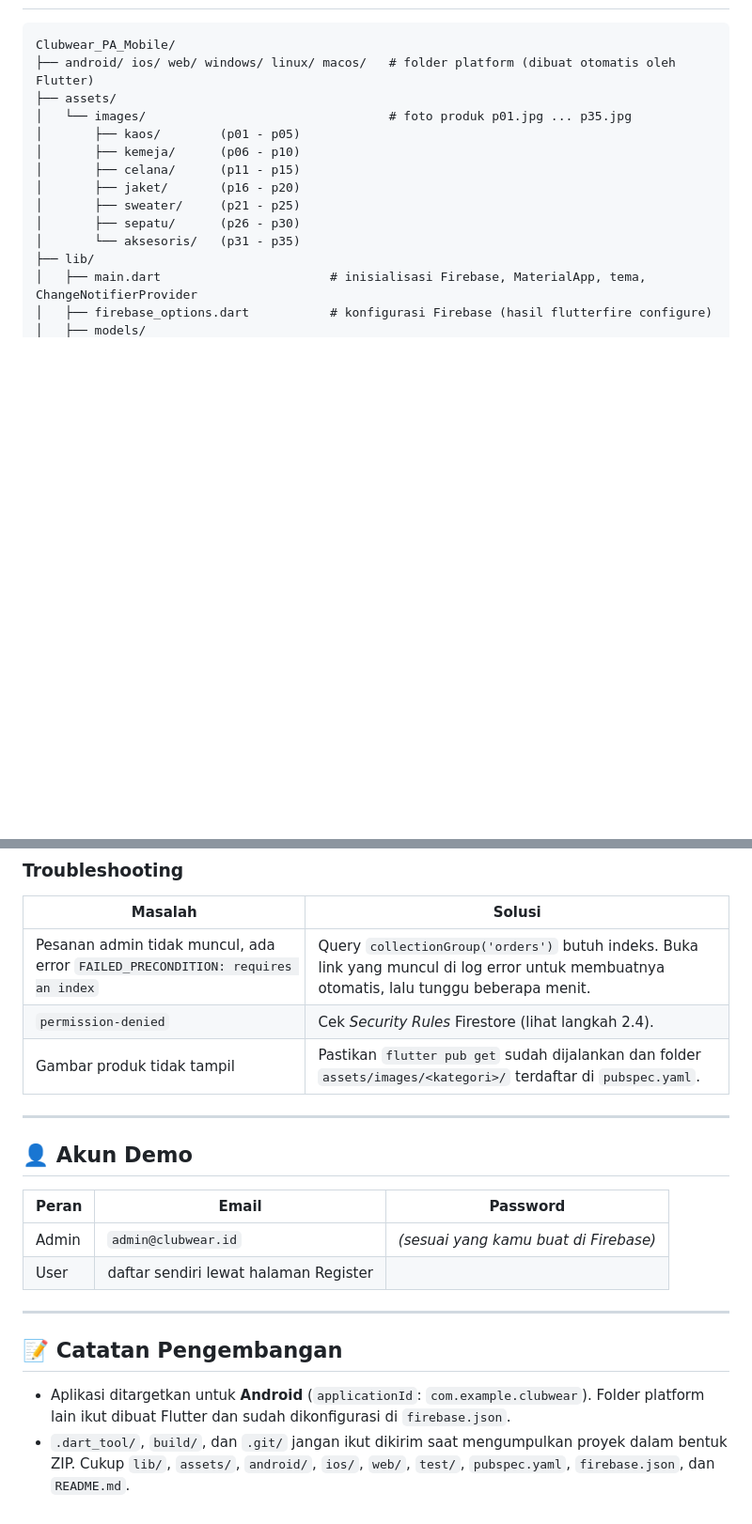
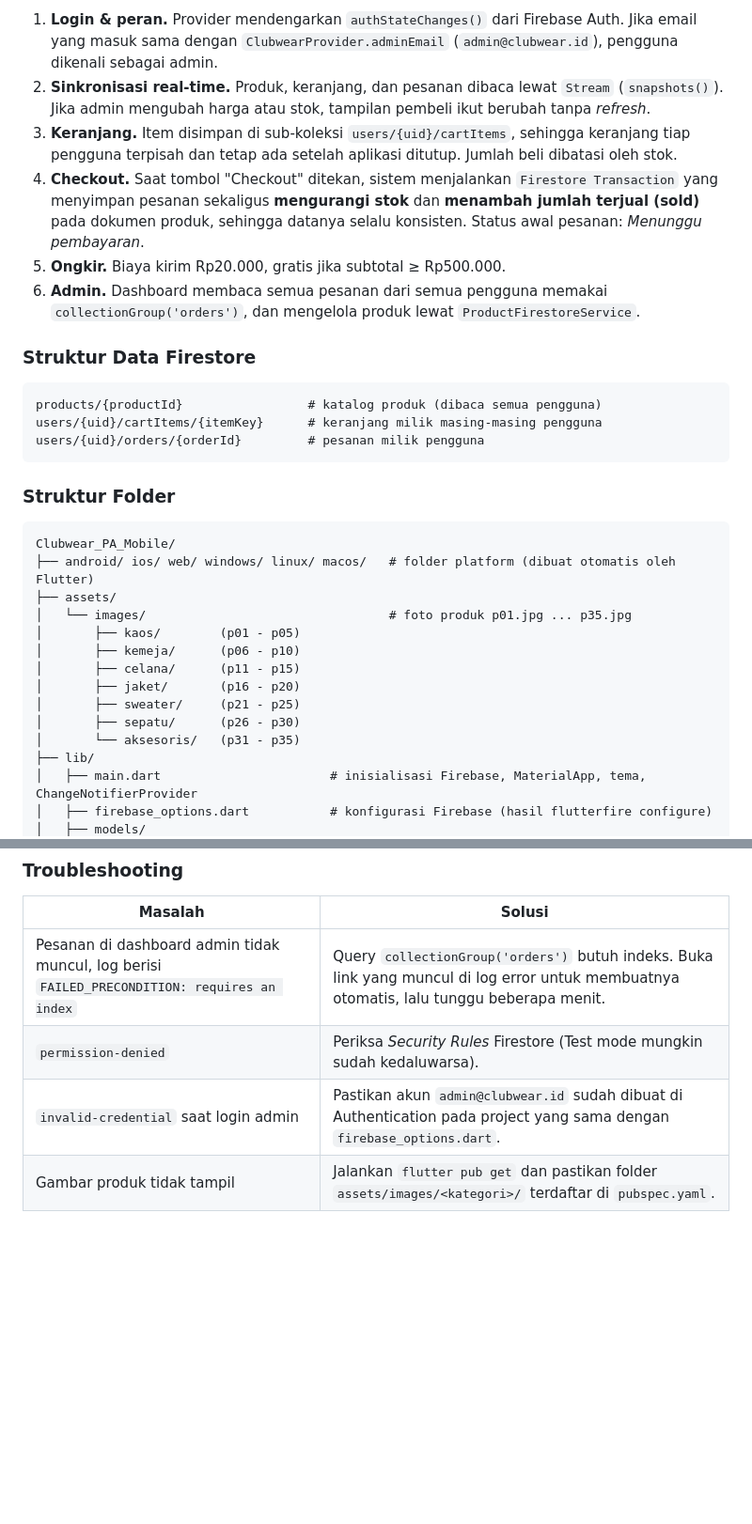
Before and after one commit to Rsdnsyhh/Clubwear_PA_Mobile, a Markdown page: README.md, 2 parts joined by grey strips. Shown at 94% size. GitHub-like rendering; blank space fills up the shorter version.

````diff
--- a/README.md
+++ b/README.md
@@ -57,3 +70,19 @@ Aplikasi memiliki dua peran:
+1. **Login & peran.** Provider mendengarkan `authStateChanges()` dari Firebase Auth. Jika email yang masuk sama dengan `ClubwearProvider.adminEmail` (`admin@clubwear.id`), pengguna dikenali sebagai admin.
+2. **Sinkronisasi real-time.** Produk, keranjang, dan pesanan dibaca lewat `Stream` (`snapshots()`). Jika admin mengubah harga atau stok, tampilan pembeli ikut berubah tanpa *refresh*.
+3. **Keranjang.** Item disimpan di sub-koleksi `users/{uid}/cartItems`, sehingga keranjang tiap pengguna terpisah dan tetap ada setelah aplikasi ditutup. Jumlah beli dibatasi oleh stok.
+4. **Checkout.** Saat tombol "Checkout" ditekan, sistem menjalankan `Firestore Transaction` yang menyimpan pesanan sekaligus **mengurangi stok** dan **menambah jumlah terjual (sold)** pada dokumen produk, sehingga datanya selalu konsisten. Status awal pesanan: *Menunggu pembayaran*.
+5. **Ongkir.** Biaya kirim Rp20.000, gratis jika subtotal ≥ Rp500.000.
+6. **Admin.** Dashboard membaca semua pesanan dari semua pengguna memakai `collectionGroup('orders')`, dan mengelola produk lewat `ProductFirestoreService`.
+
+### Struktur Data Firestore
+
+```
+products/{productId}                 # katalog produk (dibaca semua pengguna)
+users/{uid}/cartItems/{itemKey}      # keranjang milik masing-masing pengguna
+users/{uid}/orders/{orderId}         # pesanan milik pengguna
+```
+
+### Struktur Folder
 
 ```
 Clubwear_PA_Mobile/
@@ -182,22 +199,7 @@ flutter run
 
 | Masalah | Solusi |
 |---------|--------|
-| Pesanan admin tidak muncul, ada error `FAILED_PRECONDITION: requires an index` | Query `collectionGroup('orders')` butuh indeks. Buka link yang muncul di log error untuk membuatnya otomatis, lalu tunggu beberapa menit. |
-| `permission-denied` | Cek *Security Rules* Firestore (lihat langkah 2.4). |
-| Gambar produk tidak tampil | Pastikan `flutter pub get` sudah dijalankan dan folder `assets/images/<kategori>/` terdaftar di `pubspec.yaml`. |
-
----
-
-## 👤 Akun Demo
-
-| Peran | Email | Password |
-|-------|-------|----------|
-| Admin | `admin@clubwear.id` | *(sesuai yang kamu buat di Firebase)* |
-| User | daftar sendiri lewat halaman Register | |
-
----
-
-## 📝 Catatan Pengembangan
-
-- Aplikasi ditargetkan untuk **Android** (`applicationId`: `com.example.clubwear`). Folder platform lain ikut dibuat Flutter dan sudah dikonfigurasi di `firebase.json`.
-- `.dart_tool/`, `build/`, dan `.git/` jangan ikut dikirim saat mengumpulkan proyek dalam bentuk ZIP. Cukup `lib/`, `assets/`, `android/`, `ios/`, `web/`, `test/`, `pubspec.yaml`, `firebase.json`, dan `README.md`.
+| Pesanan di dashboard admin tidak muncul, log berisi `FAILED_PRECONDITION: requires an index` | Query `collectionGroup('orders')` butuh indeks. Buka link yang muncul di log error untuk membuatnya otomatis, lalu tunggu beberapa menit. |
+| `permission-denied` | Periksa *Security Rules* Firestore (Test mode mungkin sudah kedaluwarsa). |
+| `invalid-credential` saat login admin | Pastikan akun `admin@clubwear.id` sudah dibuat di Authentication pada project yang sama dengan `firebase_options.dart`. |
+| Gambar produk tidak tampil | Jalankan `flutter pub get` dan pastikan folder `assets/images/<kategori>/` terdaftar di `pubspec.yaml`. |
````
Also changed, not shown: other parts of README.md (+63 -62 lines).
